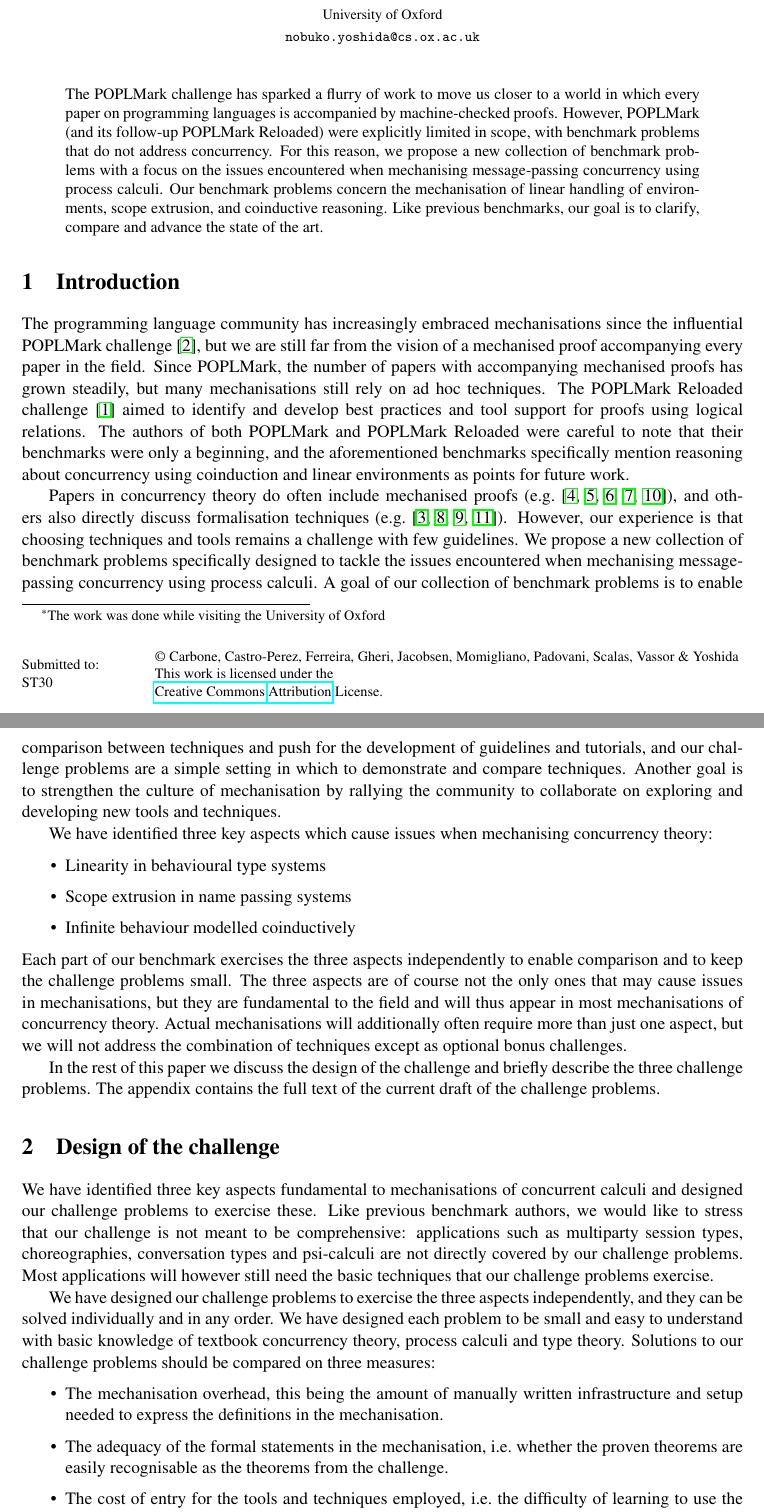
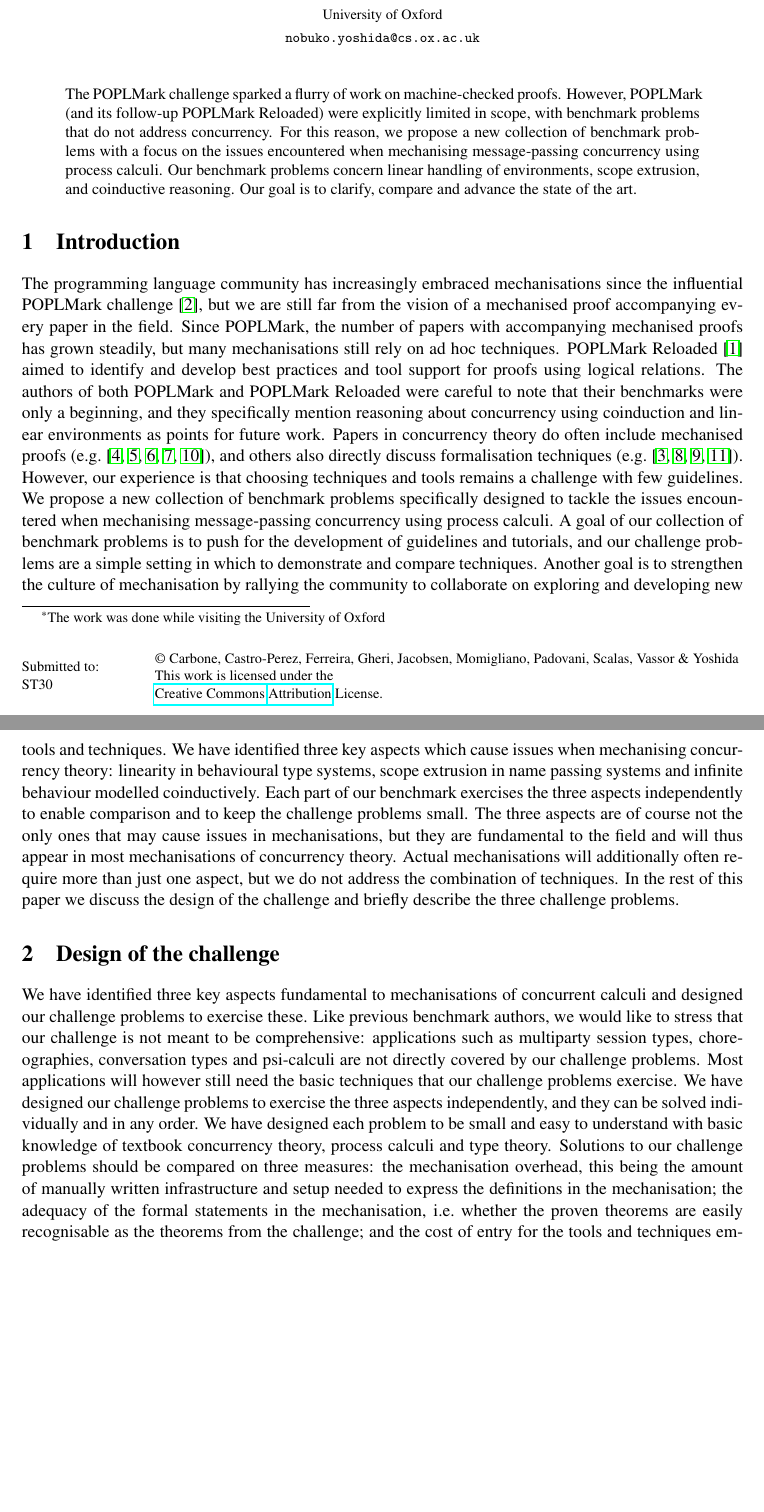
Before and after one commit to concurrentbenchmark/concurrentbenchmark, a LaTeX paper (talk-proposal/talk-proposal.tex): two parts of pages 1 and 2 of 14 before the commit and two parts of pages 1 and 2 of 13 after it, joined at a grey line, cut so that both start at the same text, the shorter picture padded with empty space. Compiled offline with pdfLaTeX; a LaTeX package or settings file that is missing is left out.

Commit message:
Remove white space and some redundant words/sentences to bring the paper under 2 pages.

```diff
--- a/talk-proposal/talk-proposal.tex
+++ b/talk-proposal/talk-proposal.tex
@@ -43,65 +43,46 @@
 \maketitle
 
 \begin{abstract}
-  The POPLMark challenge has sparked a flurry of work to move us closer to a world in which every paper on programming languages is accompanied by machine-checked proofs.
+  The POPLMark challenge sparked a flurry of work on machine-checked proofs.
   However, POPLMark (and its follow-up POPLMark Reloaded) were explicitly limited in scope,
   with benchmark problems that do not address concurrency. For this reason, we propose a new collection of benchmark problems with a focus on the issues encountered when mechanising message-passing concurrency using process calculi.
-  Our benchmark problems concern the mechanisation of linear handling of environments, scope extrusion, and coinductive reasoning.
-  Like previous benchmarks, our goal is to clarify, compare and advance the state of the art.
+  Our benchmark problems concern linear handling of environments, scope extrusion, and coinductive reasoning.
+  Our goal is to clarify, compare and advance the state of the art.
 \end{abstract}
 
 \section{Introduction}
 The programming language community has increasingly embraced mechanisations since the influential POPLMark challenge~\cite{POPLMark}, but we are still far from the vision of a mechanised proof accompanying every paper in the field.
 Since POPLMark, the number of papers with accompanying mechanised proofs has grown steadily, but many mechanisations still rely on ad hoc techniques.
-The POPLMark Reloaded challenge~\cite{POPLMarkReloaded} aimed to identify and develop best practices and tool support for proofs using logical relations.
-The authors of both POPLMark and POPLMark Reloaded were careful to note that their benchmarks were only a beginning, and the aforementioned benchmarks specifically mention reasoning about concurrency using coinduction and linear environments as points for future work.
-
+POPLMark Reloaded~\cite{POPLMarkReloaded} aimed to identify and develop best practices and tool support for proofs using logical relations.
+The authors of both POPLMark and POPLMark Reloaded were careful to note that their benchmarks were only a beginning, and they specifically mention reasoning about concurrency using coinduction and linear environments as points for future work.
 Papers in concurrency theory do often include mechanised proofs (e.g.~\cite{DBLP:conf/pldi/Castro-Perez0GY21,DBLP:conf/tacas/CastroFY20,lmcs:9985, DBLP:journals/jar/CruzFilipeMP23, Tirore:2023}), and others also directly discuss formalisation techniques (e.g.~\cite{DBLP:journals/jar/BengtsonPW16, DBLP:conf/tphol/Gay01, DBLP:conf/ppdp/Thiemann19, DBLP:conf/forte/ZalakainD21}). However, our experience is that choosing techniques and tools remains a challenge with few guidelines.
 We propose a new collection of benchmark problems specifically designed to tackle the issues encountered when mechanising message-passing concurrency using process calculi.
-A goal of our collection of benchmark problems is to enable comparison between techniques and push for the development of guidelines and tutorials, and our challenge problems are a simple setting in which to demonstrate and compare techniques.
+A goal of our collection of benchmark problems is to push for the development of guidelines and tutorials, and our challenge problems are a simple setting in which to demonstrate and compare techniques.
 Another goal is to strengthen the culture of mechanisation by rallying the community to collaborate on exploring and developing new tools and techniques.
-
-We have identified three key aspects which cause issues when mechanising concurrency theory:
-\begin{itemize}
-\item Linearity in behavioural type systems
-\item Scope extrusion in name passing systems
-\item Infinite behaviour modelled coinductively
-\end{itemize}
+We have identified three key aspects which cause issues when mechanising concurrency theory: linearity in behavioural type systems, scope extrusion in name passing systems and infinite behaviour modelled coinductively.
 Each part of our benchmark exercises the three aspects independently to enable comparison and to keep the challenge problems small.
 The three aspects are of course not the only ones that may cause issues in mechanisations, but they are fundamental to the field and will thus appear in most mechanisations of concurrency theory.
-Actual mechanisations will additionally often require more than just one aspect, but we will not address the combination of techniques except as optional bonus challenges.
-
+Actual mechanisations will additionally often require more than just one aspect, but we do not address the combination of techniques.
 In the rest of this paper we discuss the design of the challenge and briefly describe the three challenge problems.
-The appendix contains the full text of the current draft of the challenge problems.
 
 \section{Design of the challenge}
 We have identified three key aspects fundamental to mechanisations of concurrent calculi and designed our challenge problems to exercise these.
 Like previous benchmark authors, we would like to stress that our challenge is not meant to be comprehensive: applications such as multiparty session types, choreographies, conversation types and psi-calculi are not directly covered by our challenge problems.
 Most applications will however still need the basic techniques that our challenge problems exercise.
-
 We have designed our challenge problems to exercise the three aspects independently, and they can be solved individually and in any order.
 We have designed each problem to be small and easy to understand with basic knowledge of textbook concurrency theory, process calculi and type theory.
-Solutions to our challenge problems should be compared on three measures:
-\begin{itemize}
-\item The mechanisation overhead, this being the amount of manually written infrastructure and setup needed to express the definitions in the mechanisation.
-\item The adequacy of the formal statements in the mechanisation, i.e.\ whether the proven theorems are easily recognisable as the theorems from the challenge.
-\item The cost of entry for the tools and techniques employed, i.e.\ the difficulty of learning to use the techniques.
-\end{itemize}
+Solutions to our challenge problems should be compared on three measures: the mechanisation overhead, this being the amount of manually written infrastructure and setup needed to express the definitions in the mechanisation; the adequacy of the formal statements in the mechanisation, i.e.\ whether the proven theorems are easily recognisable as the theorems from the challenge; and the cost of entry for the tools and techniques employed, i.e.\ the difficulty of learning to use the techniques.
 Solutions to our challenges do not need to strictly follow the definitions and lemmas set out in the problem text, but solutions which deviate from the original challenges will need to present more elaborate argumentation for their adequacy.
 
 \section{The challenge problems}
 In this section we will briefly describe our three challenge problems, referring to the appendix for the full text of each challenge.
-
 Our \textbf{linearity challenge} (Appendix~\ref{sec:challenge:linearity-beh-types}) is to prove type preservation (also known as subject reduction) for a process calculus with a session type system.
 Session type systems require linear handling of typing contexts, and the proof involves reasoning about the linearity of context splitting operations.
-
 In name passing systems, scope extrusion is the expansion of the scope of a name when the name is sent outside of its original scope.
 Our \textbf{scope extrusion challenge} (Appendix~\ref{sec:challenge:name-passing-scope-extrusion}) is to prove that barbed bisimulation is an equivalence relation for an untyped name passing calculus without infinite behaviour, but with non-deterministic choice.
 The proof involves reasoning about names that are ``in the process'' of being scope extruded, which presents issues for some approaches to mechanising binders.
-
 Our \textbf{coinduction challenge} (Appendix~\ref{sec:challenge:coinduction}) is to prove that strong barbed bisimulation is an equivalence relation for an untyped calculus of communicating systems with (infinite) replication of processes.
 The proof involves reasoning coinductively about the infinite behaviours of the replication operator.
-
 We invite anyone interested to send us solutions to the challenge problems and to publish experience reports detailing the advantages and disadvantages of their approaches.
 The interested reader can find more information about the current status of the challenge at:
 \begin{center}
```
